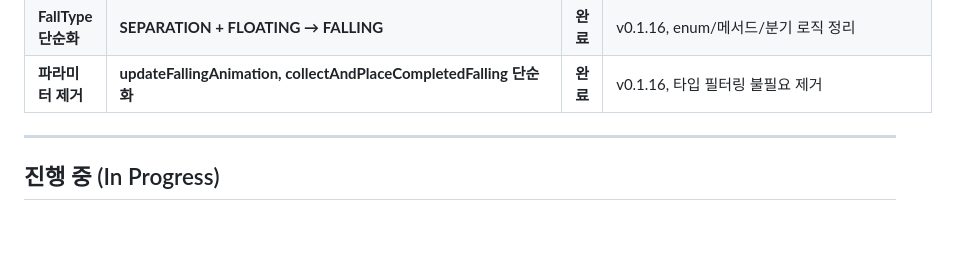
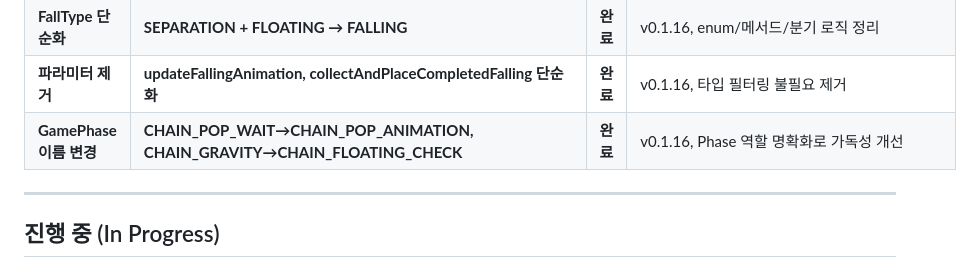
Before and after one commit to just952/puyo, a Markdown page: docs/progress.md, the part around the change. Drawn GitHub-style; blank space fills up the shorter version.

```diff
--- a/docs/progress.md
+++ b/docs/progress.md
@@ -73,6 +73,7 @@
 | **Phase 통합**    | **SEPARATING + CHAIN_FLOATING → FALLING_ANIMATION**                  | **완료** | v0.1.16, 중복 낙하 로직 단일화, 약 200줄 감소                         |
 | **FallType 단순화**| **SEPARATION + FLOATING → FALLING**                                  | **완료** | v0.1.16, enum/메서드/분기 로직 정리                                   |
 | **파라미터 제거**  | **updateFallingAnimation, collectAndPlaceCompletedFalling 단순화**    | **완료** | v0.1.16, 타입 필터링 불필요 제거                                      |
+| **GamePhase 이름 변경** | **CHAIN_POP_WAIT→CHAIN_POP_ANIMATION, CHAIN_GRAVITY→CHAIN_FLOATING_CHECK** | **완료** | v0.1.16, Phase 역할 명확화로 가독성 개선                                |
 
 ---
 
```
Also changed, not shown: docs/changeLog.md (+5 -0 lines).
